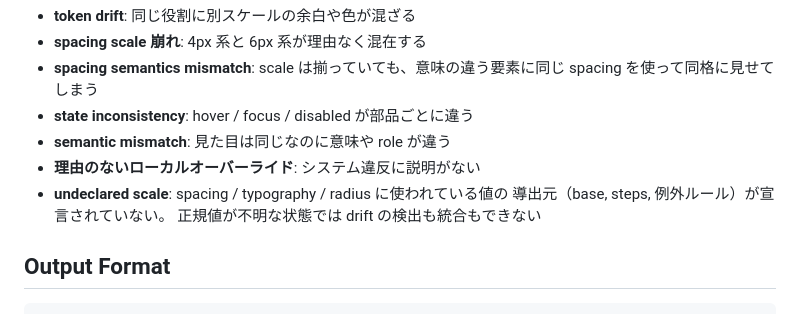
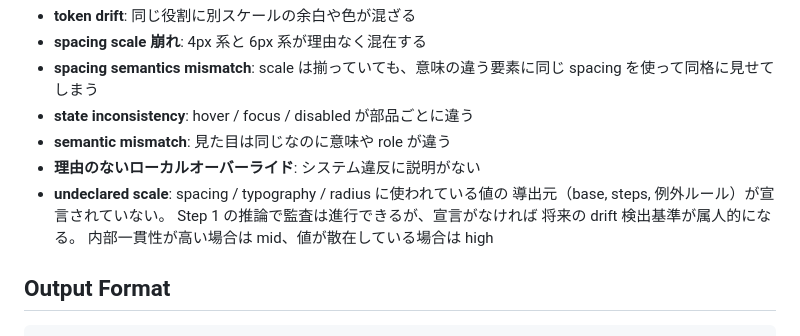
Before and after one commit to yyyyyyy0/ma-skills, a Markdown page: skills/ma-system/SKILL.md, the part around the change. Rendered like a GitHub page.

Commit message:
fix: clarify undeclared scale severity and add semantic role prerequisite to radius rule
- undeclared scale: explain relationship to Step 1 inference, add severity guidance
- border-radius: require semantic role before using font-size as scaling reference

```diff
--- a/skills/ma-system/SKILL.md
+++ b/skills/ma-system/SKILL.md
@@ -83,7 +83,9 @@ metadata:
 - **理由のないローカルオーバーライド**: システム違反に説明がない
 - **undeclared scale**: spacing / typography / radius に使われている値の
   導出元（base, steps, 例外ルール）が宣言されていない。
-  正規値が不明な状態では drift の検出も統合もできない
+  Step 1 の推論で監査は進行できるが、宣言がなければ
+  将来の drift 検出基準が属人的になる。
+  内部一貫性が高い場合は mid、値が散在している場合は high
 
 ## Output Format
 
```
Also changed, not shown: 1 other file.
